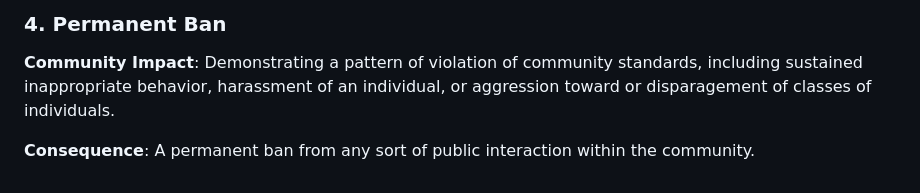
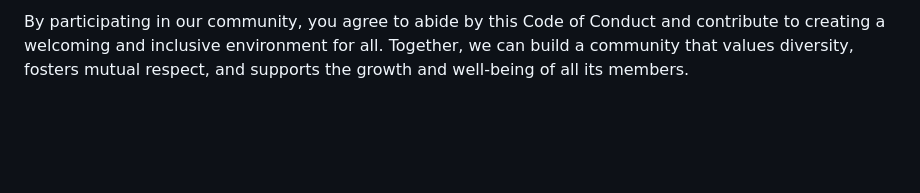
Before and after one commit to SiddharthBahuguna/NEWS-AGGREGATOR-PROJECT, a Markdown page: CODE_OF_CONDUCT.md, the part around the change printed below. Rendered like a GitHub page; blank space fills up the shorter version.

Commit message:
added CODE OF CONDUCT

```diff
--- a/CODE_OF_CONDUCT.md
+++ b/CODE_OF_CONDUCT.md
@@ -95,9 +60,2 @@ Violating these terms may lead to a permanent ban.
 
-### 4. Permanent Ban
-
-**Community Impact**: Demonstrating a pattern of violation of community
-standards, including sustained inappropriate behavior,  harassment of an
-individual, or aggression toward or disparagement of classes of individuals.
-
-**Consequence**: A permanent ban from any sort of public interaction within
-the community.
+By participating in our community, you agree to abide by this Code of Conduct and contribute to creating a welcoming and inclusive environment for all. Together, we can build a community that values diversity, fosters mutual respect, and supports the growth and well-being of all its members.
```
Also changed, not shown: other parts of CODE_OF_CONDUCT.md (+35 -70 lines).
